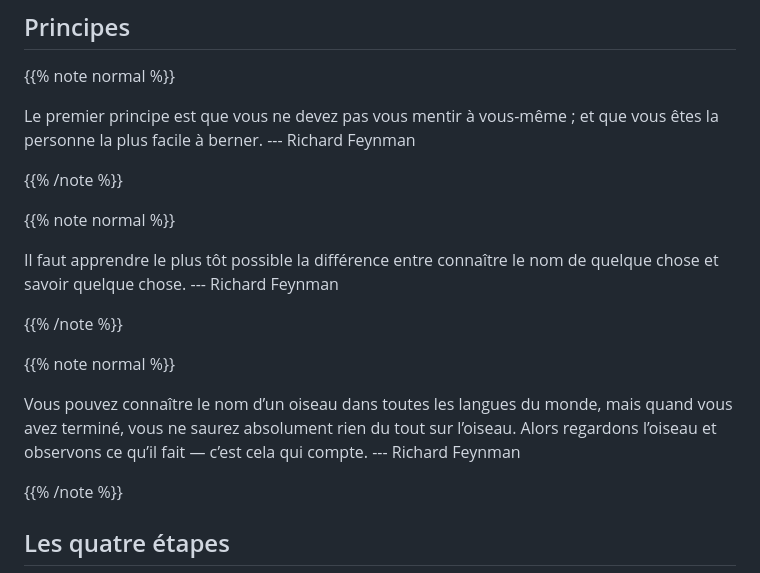
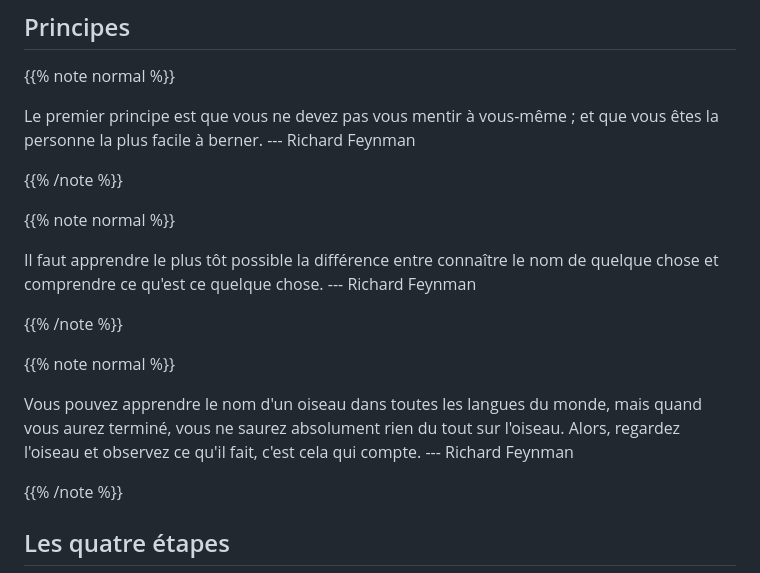
Before and after one commit to DLatreyte/hugo-site-source, a Markdown page: content/posts/methode-feynman.md, the part around the change. GitHub-like rendering.

Commit message:
rebuilding hugo-site-source Ven  1 sep 2023 14:03:35 +04

```diff
--- a/content/posts/methode-feynman.md
+++ b/content/posts/methode-feynman.md
@@ -36,13 +36,17 @@ Le premier principe est que vous ne devez pas vous mentir à vous-même ; et que
 
 {{% note normal %}}
 
-Il faut apprendre le plus tôt possible la différence entre connaître le nom de quelque chose et savoir quelque chose. --- Richard Feynman
+Il faut apprendre le plus tôt possible la différence entre connaître le nom de
+quelque chose et comprendre ce qu'est ce quelque chose. --- Richard Feynman
 
 {{% /note %}}
 
 {{% note normal %}}
 
-Vous pouvez connaître le nom d’un oiseau dans toutes les langues du monde, mais quand vous avez terminé, vous ne saurez absolument rien du tout sur l’oiseau. Alors regardons l’oiseau et observons ce qu’il fait — c’est cela qui compte. --- Richard Feynman
+Vous pouvez apprendre le nom d'un oiseau dans toutes les langues du monde,
+mais quand vous aurez terminé, vous ne saurez absolument rien du tout sur
+l'oiseau. Alors, regardez l'oiseau et observez ce qu'il fait, c'est cela qui
+compte. --- Richard Feynman
 
 {{% /note %}}
 
```
